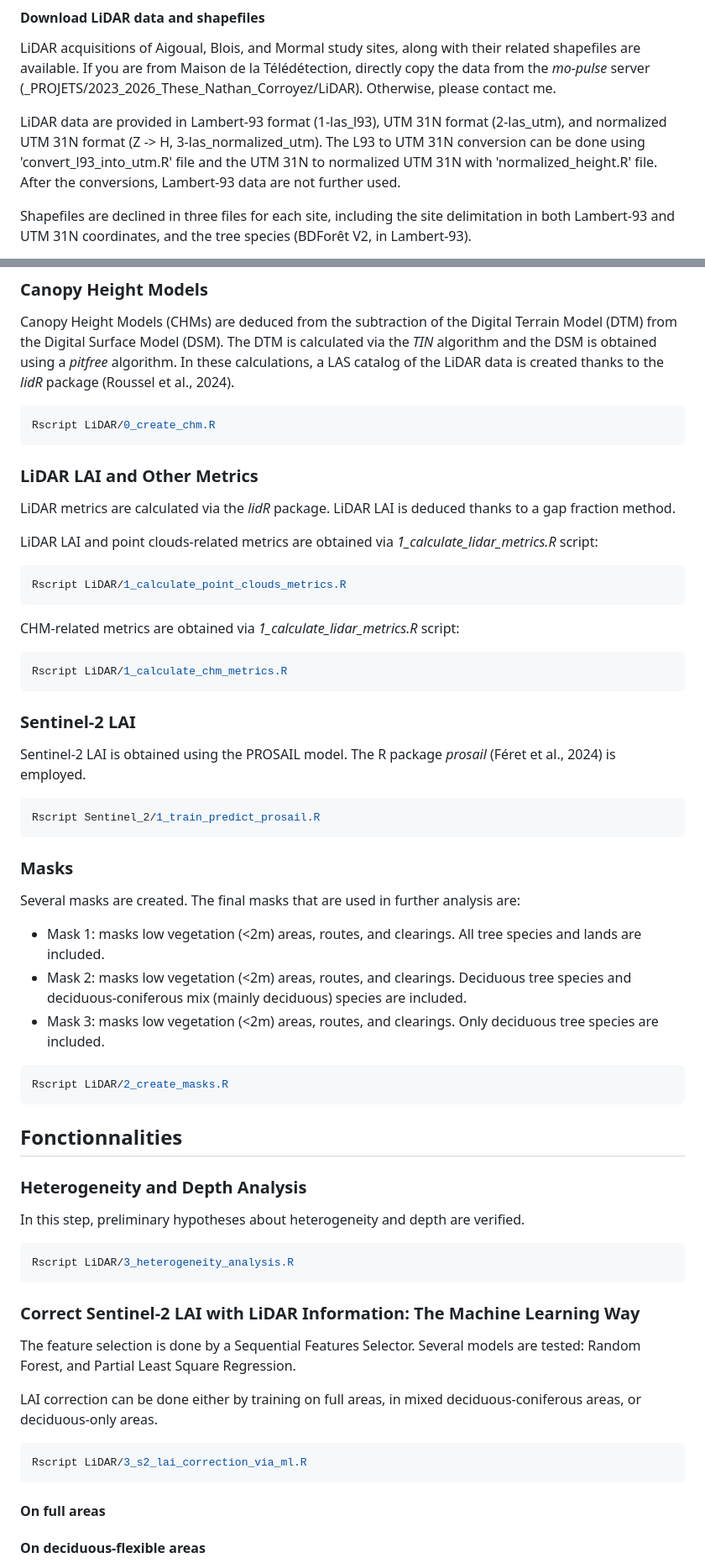
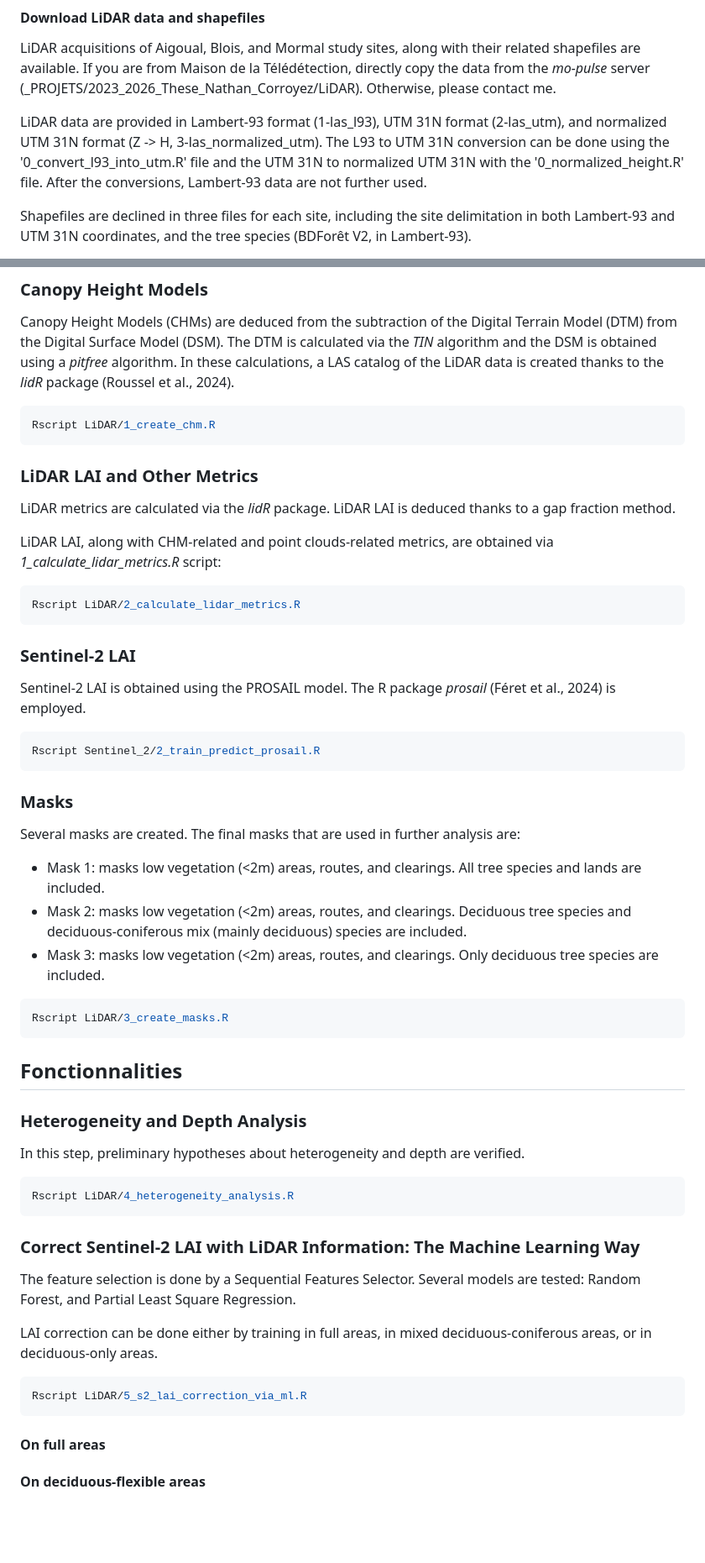
Before and after one commit to ncorroyez/ncorroyez_thesis_code, a Markdown page: README.md, 2 parts joined by grey strips. Shown at 84% size. Drawn GitHub-style; blank space fills up the shorter version.

````diff
--- a/README.md
+++ b/README.md
@@ -33,7 +33,7 @@ Rscript setup.R
 LiDAR acquisitions of Aigoual, Blois, and Mormal study sites, along with their related shapefiles are available.
 If you are from Maison de la Télédétection, directly copy the data from the _mo-pulse_ server (_PROJETS/2023_2026_These_Nathan_Corroyez/LiDAR). Otherwise, please contact me.
 
-LiDAR data are provided in Lambert-93 format (1-las_l93), UTM 31N format (2-las_utm), and normalized UTM 31N format (Z -> H, 3-las_normalized_utm). The L93 to UTM 31N conversion can be done using 'convert_l93_into_utm.R' file and the UTM 31N to normalized UTM 31N with 'normalized_height.R' file. After the conversions, Lambert-93 data are not further used.
+LiDAR data are provided in Lambert-93 format (1-las_l93), UTM 31N format (2-las_utm), and normalized UTM 31N format (Z -> H, 3-las_normalized_utm). The L93 to UTM 31N conversion can be done using the '0_convert_l93_into_utm.R' file and the UTM 31N to normalized UTM 31N with the '0_normalized_height.R' file. After the conversions, Lambert-93 data are not further used.
 
 Shapefiles are declined in three files for each site, including the site delimitation in both Lambert-93 and UTM 31N coordinates, and the tree species (BDForêt V2, in Lambert-93).
 
@@ -46,21 +46,16 @@ Once data are downloaded, put them in their associated directories (e.g. for Mor
 Canopy Height Models (CHMs) are deduced from the subtraction of the Digital Terrain Model (DTM) from the Digital Surface Model (DSM). The DTM is calculated via the _TIN_ algorithm and the DSM is obtained using a _pitfree_ algorithm. In these calculations, a LAS catalog of the LiDAR data is created thanks to the _lidR_ package (Roussel et al., 2024).
 
 ```bash
-Rscript LiDAR/0_create_chm.R
+Rscript LiDAR/1_create_chm.R
 ```
 
 ### LiDAR LAI and Other Metrics
 
 LiDAR metrics are calculated via the _lidR_ package. LiDAR LAI is deduced thanks to a gap fraction method.
 
-LiDAR LAI and point clouds-related metrics are obtained via _1_calculate_lidar_metrics.R_ script:
+LiDAR LAI, along with CHM-related and point clouds-related metrics, are obtained via _1_calculate_lidar_metrics.R_ script:
 ```bash
-Rscript LiDAR/1_calculate_point_clouds_metrics.R
-```
-
-CHM-related metrics are obtained via _1_calculate_lidar_metrics.R_ script:
-```bash
-Rscript LiDAR/1_calculate_chm_metrics.R
+Rscript LiDAR/2_calculate_lidar_metrics.R
 ```
 
 ### Sentinel-2 LAI
@@ -68,7 +63,7 @@ Rscript LiDAR/1_calculate_chm_metrics.R
 Sentinel-2 LAI is obtained using the PROSAIL model. The R package _prosail_ (Féret et al., 2024) is employed.
 
 ```bash
-Rscript Sentinel_2/1_train_predict_prosail.R
+Rscript Sentinel_2/2_train_predict_prosail.R
 ```
 
 ### Masks
@@ -79,7 +74,7 @@ Several masks are created. The final masks that are used in further analysis are
 - Mask 3: masks low vegetation (<2m) areas, routes, and clearings. Only deciduous tree species are included.
 
 ```bash
-Rscript LiDAR/2_create_masks.R
+Rscript LiDAR/3_create_masks.R
 ```
 
 ## Fonctionnalities
@@ -89,7 +84,7 @@ Rscript LiDAR/2_create_masks.R
 In this step, preliminary hypotheses about heterogeneity and depth are verified.
 
 ```bash
-Rscript LiDAR/3_heterogeneity_analysis.R
+Rscript LiDAR/4_heterogeneity_analysis.R
 ```
 
 ### Correct Sentinel-2 LAI with LiDAR Information: The Machine Learning Way
@@ -97,10 +92,10 @@ Rscript LiDAR/3_heterogeneity_analysis.R
 The feature selection is done by a Sequential Features Selector.
 Several models are tested: Random Forest, and Partial Least Square Regression.
 
-LAI correction can be done either by training on full areas, in mixed deciduous-coniferous areas, or deciduous-only areas.
+LAI correction can be done either by training in full areas, in mixed deciduous-coniferous areas, or in deciduous-only areas.
 
 ```bash
-Rscript LiDAR/3_s2_lai_correction_via_ml.R
+Rscript LiDAR/5_s2_lai_correction_via_ml.R
 ```
 
 #### On full areas
````
